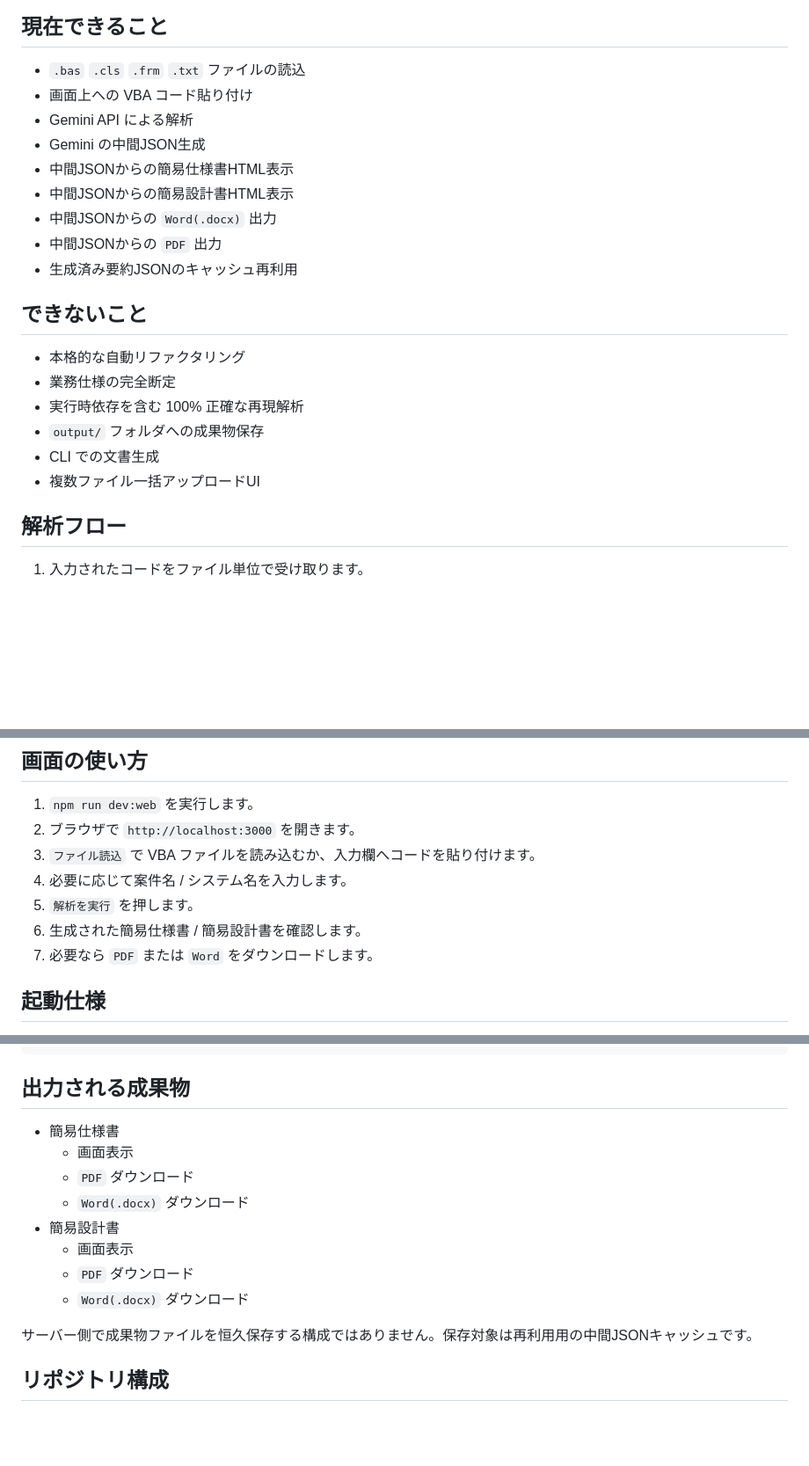
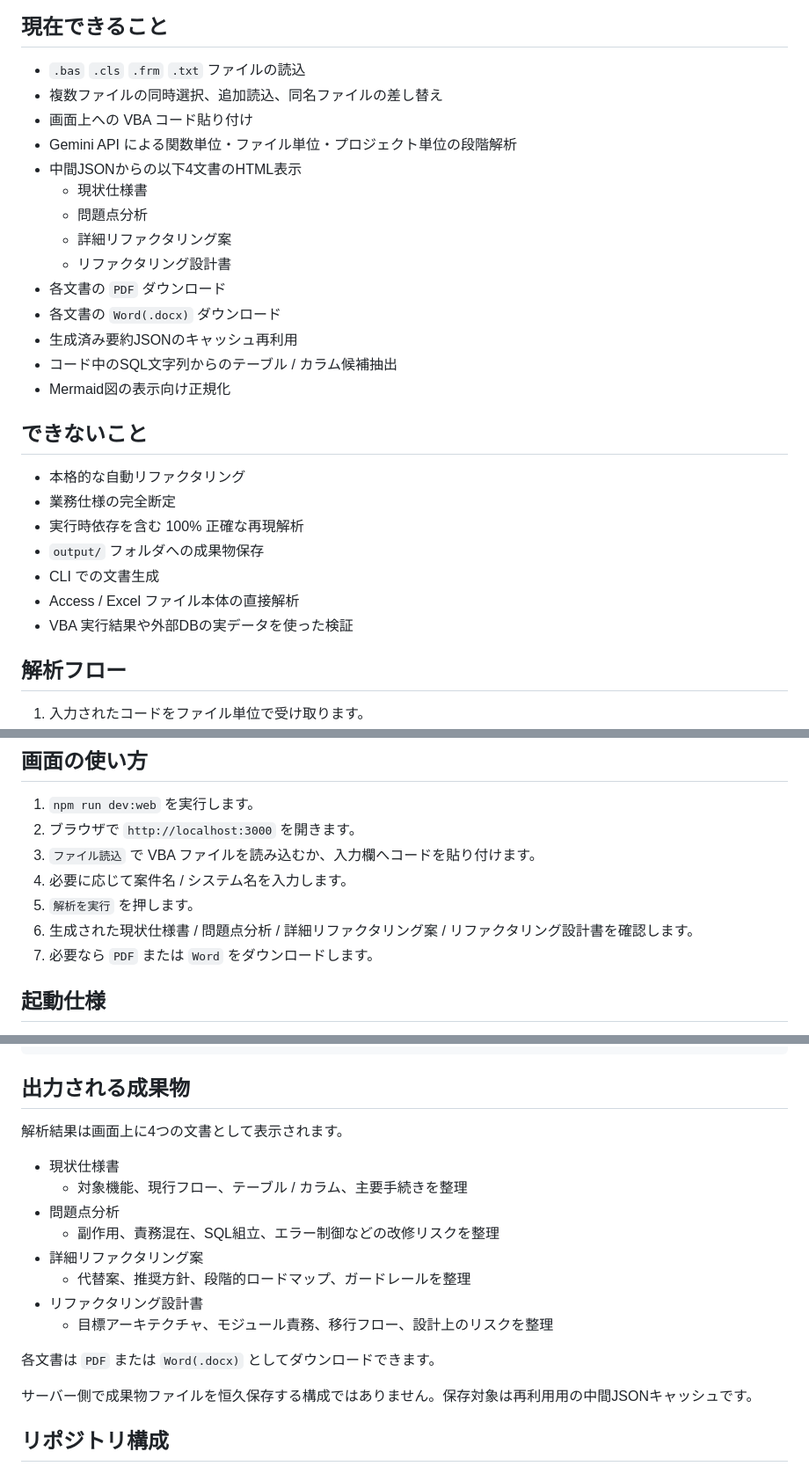
Before and after one commit to HirokiKaibara/agdemo, a Markdown page: README.md, 3 parts joined by grey strips. Shown at 88% size. Rendered like a GitHub page; blank space fills up the shorter version.

Commit message:
README.md更新

````diff
--- a/README.md
+++ b/README.md
@@ -16,14 +16,19 @@ Excel VBA / Access VBA のコードを読み取り、Gemini で中間JSONを生
 
 ## 現在できること
 - `.bas` `.cls` `.frm` `.txt` ファイルの読込
+- 複数ファイルの同時選択、追加読込、同名ファイルの差し替え
 - 画面上への VBA コード貼り付け
-- Gemini API による解析
-- Gemini の中間JSON生成
-- 中間JSONからの簡易仕様書HTML表示
-- 中間JSONからの簡易設計書HTML表示
-- 中間JSONからの `Word(.docx)` 出力
-- 中間JSONからの `PDF` 出力
+- Gemini API による関数単位・ファイル単位・プロジェクト単位の段階解析
+- 中間JSONからの以下4文書のHTML表示
+  - 現状仕様書
+  - 問題点分析
+  - 詳細リファクタリング案
+  - リファクタリング設計書
+- 各文書の `PDF` ダウンロード
+- 各文書の `Word(.docx)` ダウンロード
 - 生成済み要約JSONのキャッシュ再利用
+- コード中のSQL文字列からのテーブル / カラム候補抽出
+- Mermaid図の表示向け正規化
 
 ## できないこと
 - 本格的な自動リファクタリング
@@ -31,7 +36,8 @@ Excel VBA / Access VBA のコードを読み取り、Gemini で中間JSONを生
 - 実行時依存を含む 100% 正確な再現解析
 - `output/` フォルダへの成果物保存
 - CLI での文書生成
-- 複数ファイル一括アップロードUI
+- Access / Excel ファイル本体の直接解析
+- VBA 実行結果や外部DBの実データを使った検証
 
 ## 解析フロー
 1. 入力されたコードをファイル単位で受け取ります。
@@ -69,7 +75,7 @@ Excel VBA / Access VBA のコードを読み取り、Gemini で中間JSONを生
 3. `ファイル読込` で VBA ファイルを読み込むか、入力欄へコードを貼り付けます。
 4. 必要に応じて案件名 / システム名を入力します。
 5. `解析を実行` を押します。
-6. 生成された簡易仕様書 / 簡易設計書を確認します。
+6. 生成された現状仕様書 / 問題点分析 / 詳細リファクタリング案 / リファクタリング設計書を確認します。
 7. 必要なら `PDF` または `Word` をダウンロードします。
 
 ## 起動仕様
@@ -136,14 +142,18 @@ npm run typecheck
 ```
 
 ## 出力される成果物
-- 簡易仕様書
-  - 画面表示
-  - `PDF` ダウンロード
-  - `Word(.docx)` ダウンロード
-- 簡易設計書
-  - 画面表示
-  - `PDF` ダウンロード
-  - `Word(.docx)` ダウンロード
+解析結果は画面上に4つの文書として表示されます。
+
+- 現状仕様書
+  - 対象機能、現行フロー、テーブル / カラム、主要手続きを整理
+- 問題点分析
+  - 副作用、責務混在、SQL組立、エラー制御などの改修リスクを整理
+- 詳細リファクタリング案
+  - 代替案、推奨方針、段階的ロードマップ、ガードレールを整理
+- リファクタリング設計書
+  - 目標アーキテクチャ、モジュール責務、移行フロー、設計上のリスクを整理
+
+各文書は `PDF` または `Word(.docx)` としてダウンロードできます。
 
 サーバー側で成果物ファイルを恒久保存する構成ではありません。保存対象は再利用用の中間JSONキャッシュです。
 
````
Also changed, not shown: other parts of README.md (+9 -4 lines).
